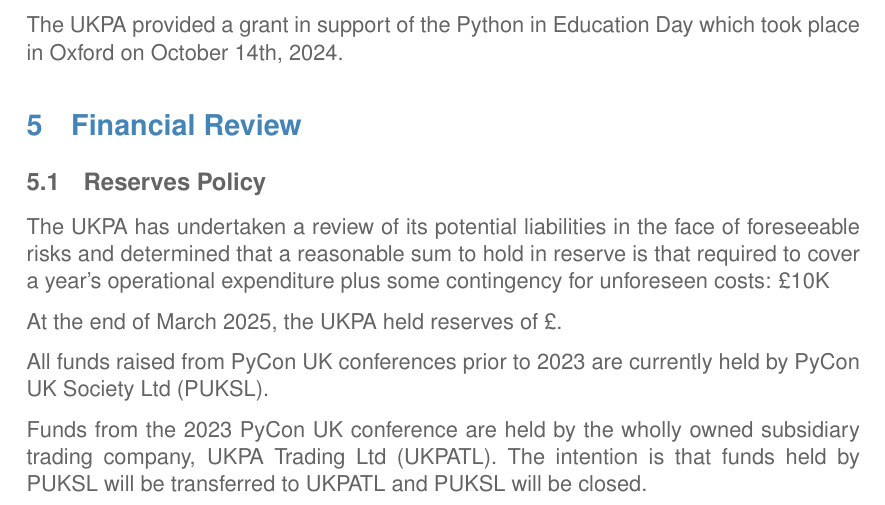
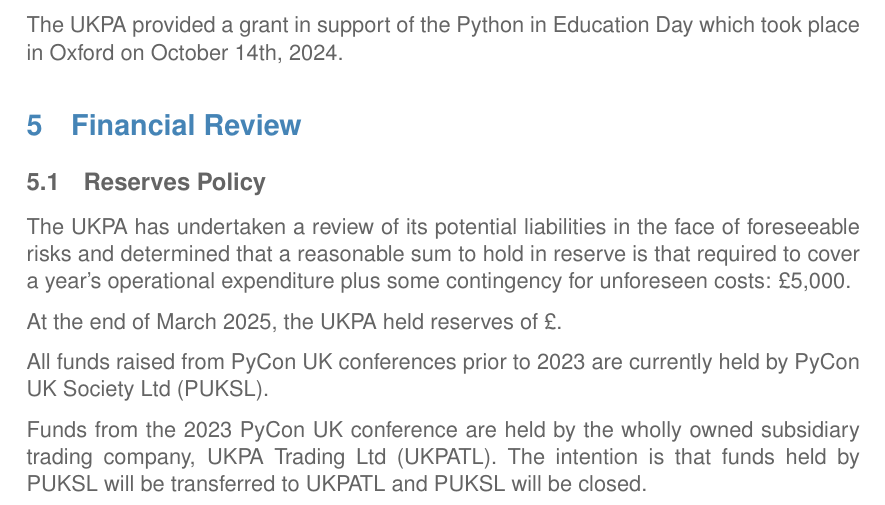
Before and after one commit to UKPythonAssociation/trustees-annual-report, a LaTeX document (source/2025.tex): part of page 2 of 3, cut so that both start at the same text. Compiled offline with pdfLaTeX.

Commit message:
Update source/2025.tex
Co-authored-by: Kristian Glass <git@doismellburning.co.uk>

```diff
--- a/source/2025.tex
+++ b/source/2025.tex
@@ -66,7 +66,7 @@
 \section{Financial Review}
 
 \subsection{Reserves Policy}
-The UKPA has undertaken a review of its potential liabilities in the face of foreseeable risks and determined that a reasonable sum to hold in reserve is that required to cover a year's operational expenditure plus some contingency for unforeseen costs: \pounds10K
+The UKPA has undertaken a review of its potential liabilities in the face of foreseeable risks and determined that a reasonable sum to hold in reserve is that required to cover a year's operational expenditure plus some contingency for unforeseen costs: \pounds5,000.
 
 At the end of March 2025, the UKPA held reserves of \pounds .
 
```
